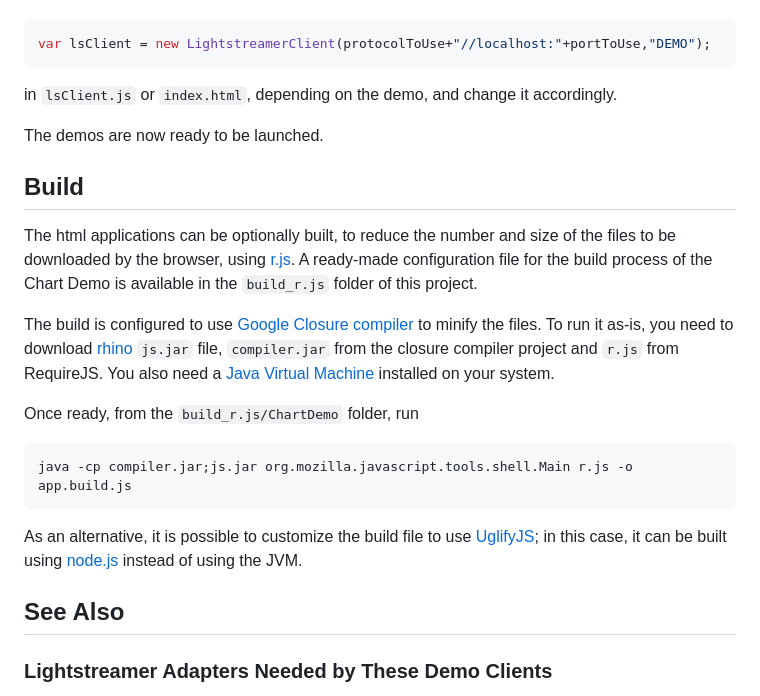
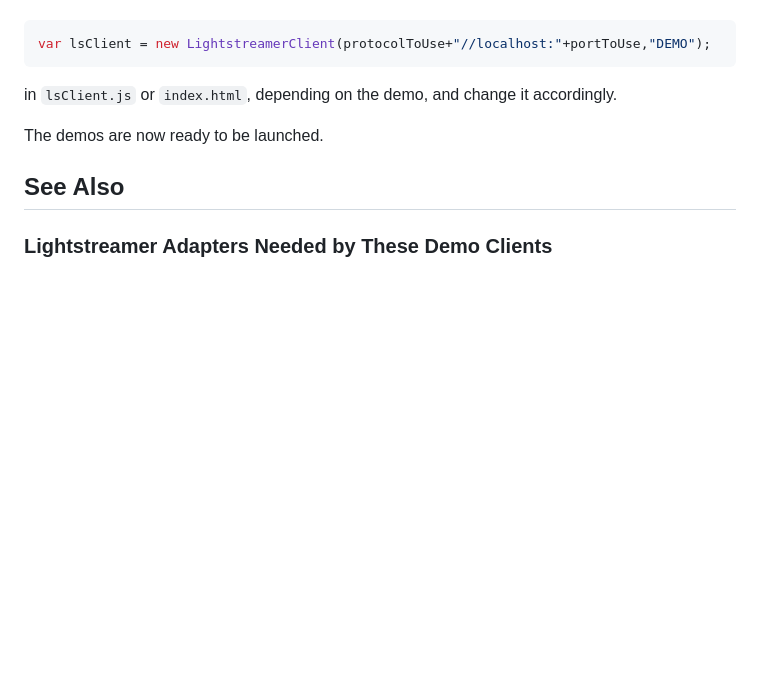
Before and after one commit to Lightstreamer/Lightstreamer-example-StockList-client-javascript, a Markdown page: README.md, the part around the change. Drawn GitHub-style; blank space fills up the shorter version.

Commit message:
adjust readme

````diff
--- a/README.md
+++ b/README.md
@@ -103,20 +103,6 @@ in `lsClient.js` or `index.html`, depending on the demo, and change it according
 
 The demos are now ready to be launched.
 
-## Build
-
-The html applications can be optionally built, to reduce the number and size of the files to be downloaded by the browser, using [r.js](http://requirejs.org/docs/optimization.html). A ready-made configuration file for the build process of the Chart Demo is available in the `build_r.js` folder of this project.
-
-The build is configured to use [Google Closure compiler](https://code.google.com/p/closure-compiler/) to minify the files. To run it as-is, you need to download [rhino](https://developer.mozilla.org/en-US/docs/Rhino) `js.jar` file, `compiler.jar` from the closure compiler project and `r.js` from RequireJS. You also need a [Java Virtual Machine](https://www.java.com/en/download/) installed on your system.
-
-Once ready, from the `build_r.js/ChartDemo` folder, run
-
-```cmd
-java -cp compiler.jar;js.jar org.mozilla.javascript.tools.shell.Main r.js -o app.build.js
-```
-
-As an alternative, it is possible to customize the build file to use [UglifyJS](https://github.com/mishoo/UglifyJS2); in this case, it can be built using [node.js](http://nodejs.org/) instead of using the JVM.
-
 ## See Also
 
 ### Lightstreamer Adapters Needed by These Demo Clients
````
